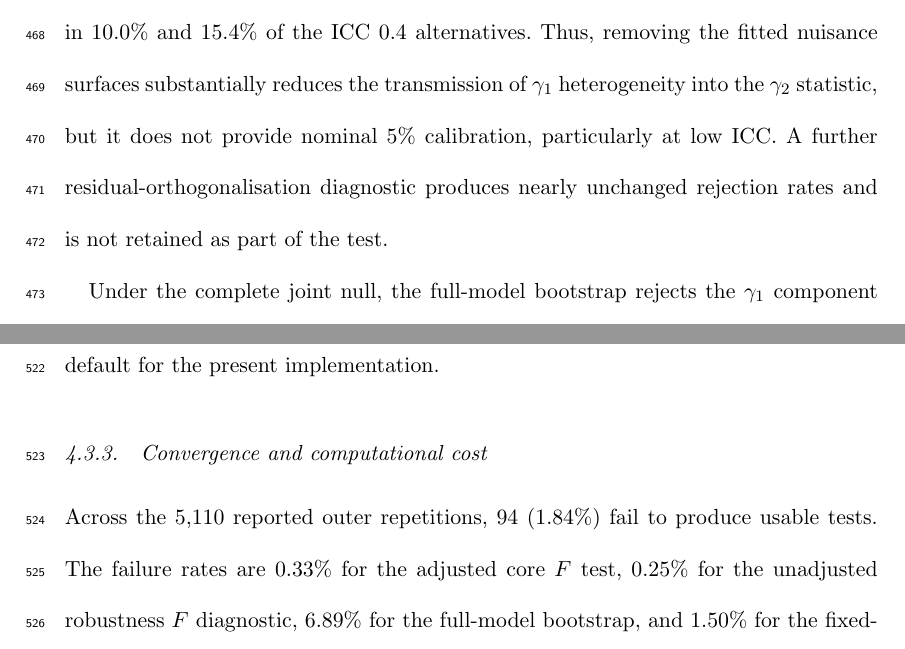
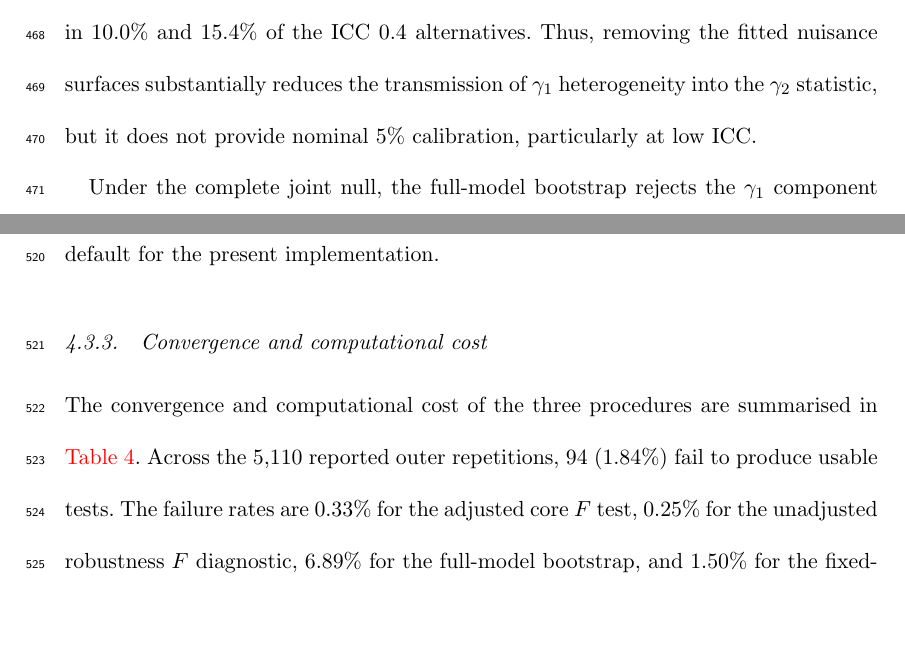
Before and after one commit to HPDell/Paper-HGWR-GLSWTest-QOE, a LaTeX document (Manuscript.tex): two parts of pages 26 and 30 of 51, joined at a grey line, cut so that both start at the same text, the shorter picture padded with empty space. Compiled offline with pdfLaTeX.

Commit message:
edit: fix AI texts

```diff
--- a/Manuscript.tex
+++ b/Manuscript.tex
@@ -810,7 +810,6 @@ It detects $\gamma_1$ in all usable heterogeneous repetitions.
 For the constant $\gamma_2$, its rejection rates are 11.9\% and 9.8\% at \gls{icc} 0.1 and 6.6\% in both alternatives at \gls{icc} 0.4.
 The corresponding unadjusted same-fit diagnostic rejects $\gamma_2$ in 21.2\% and 49.3\% of the \gls{icc} 0.1 alternatives and in 10.0\% and 15.4\% of the \gls{icc} 0.4 alternatives.
 Thus, removing the fitted nuisance surfaces substantially reduces the transmission of $\gamma_1$ heterogeneity into the $\gamma_2$ statistic, but it does not provide nominal 5\% calibration, particularly at low \gls{icc}.
-A further residual-orthogonalisation diagnostic produces nearly unchanged rejection rates and is not retained as part of the test.
 
 Under the complete joint null, the full-model bootstrap rejects the $\gamma_1$ component in 3.5\% of usable repetitions at both \gls{icc} values and the $\gamma_2$ component in 3.1\% and 2.6\% at \gls{icc} 0.1 and 0.4, respectively.
 All four Wilson intervals include 5\%, and the estimates are also consistent with the 4.5\% effective rejection probability induced by the discrete plus-one $p$-values and the strict $p<0.05$ decision rule when $B=199$.
@@ -851,6 +850,7 @@ This negative result establishes a computational boundary: bandwidth re-selectio
 
 \input{generated/simulation_computation_table.tex}
 
+The convergence and computational cost of the three procedures are summarised in \autoref{tab:simulation-computation}.
 Across the 5,110 reported outer repetitions, 94 (1.84\%) fail to produce usable tests.
 The failure rates are 0.33\% for the adjusted core $F$ test, 0.25\% for the unadjusted robustness $F$ diagnostic, 6.89\% for the full-model bootstrap, and 1.50\% for the fixed-bandwidth effect-wise bootstrap.
 Of the 62 full-model failures, 59 arise because the linear mixed joint-null fit does not satisfy the strict gradient convergence criterion and three arise from the initial \gls{hgwr} fit; no full-model failure is attributed to a bootstrap \gls{hgwr} refit.
```
Also changed, not shown: generated/simulation_computation_table.tex (+1 -1 lines).
